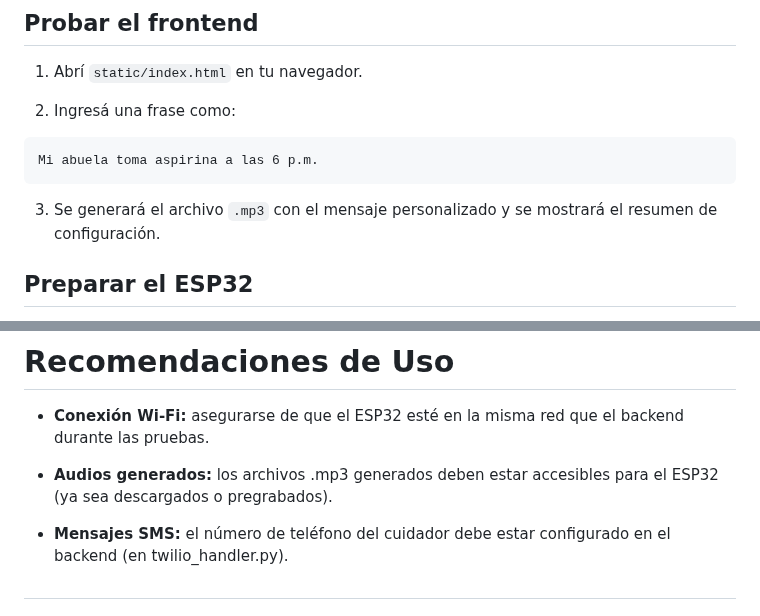
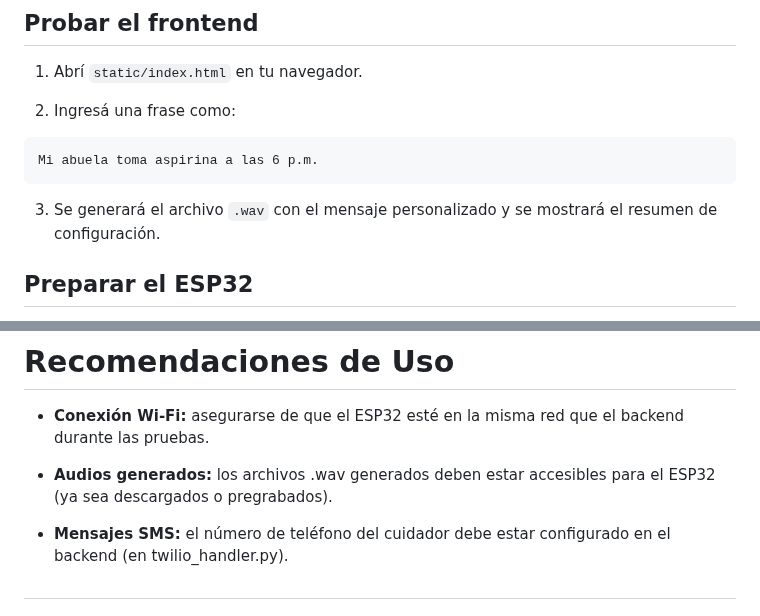
Before and after one commit to kendra-svg/rocketduo-expocenfo-25, a Markdown page: README.md, 2 parts joined by grey strips. Rendered like a GitHub page.

````diff
--- a/README.md
+++ b/README.md
@@ -340,7 +344,7 @@ El servidor estará disponible por defecto en [http://localhost:5000](http://loc
 Mi abuela toma aspirina a las 6 p.m.
 ```
 
-3. Se generará el archivo `.mp3` con el mensaje personalizado y se mostrará el resumen de configuración.
+3. Se generará el archivo `.wav` con el mensaje personalizado y se mostrará el resumen de configuración.
 
 ## Preparar el ESP32
 
@@ -364,7 +368,7 @@ Una vez conectado a Wi-Fi, el ESP32 debería poder consumir el endpoint `/config
 # Recomendaciones de Uso
 - **Conexión Wi-Fi:** asegurarse de que el ESP32 esté en la misma red que el backend durante las pruebas.
 
-- **Audios generados:** los archivos .mp3 generados deben estar accesibles para el ESP32 (ya sea descargados o pregrabados).
+- **Audios generados:** los archivos .wav generados deben estar accesibles para el ESP32 (ya sea descargados o pregrabados).
 
 - **Mensajes SMS:** el número de teléfono del cuidador debe estar configurado en el backend (en twilio_handler.py).
 
````
Also changed, not shown: other parts of README.md (+12 -8 lines).
